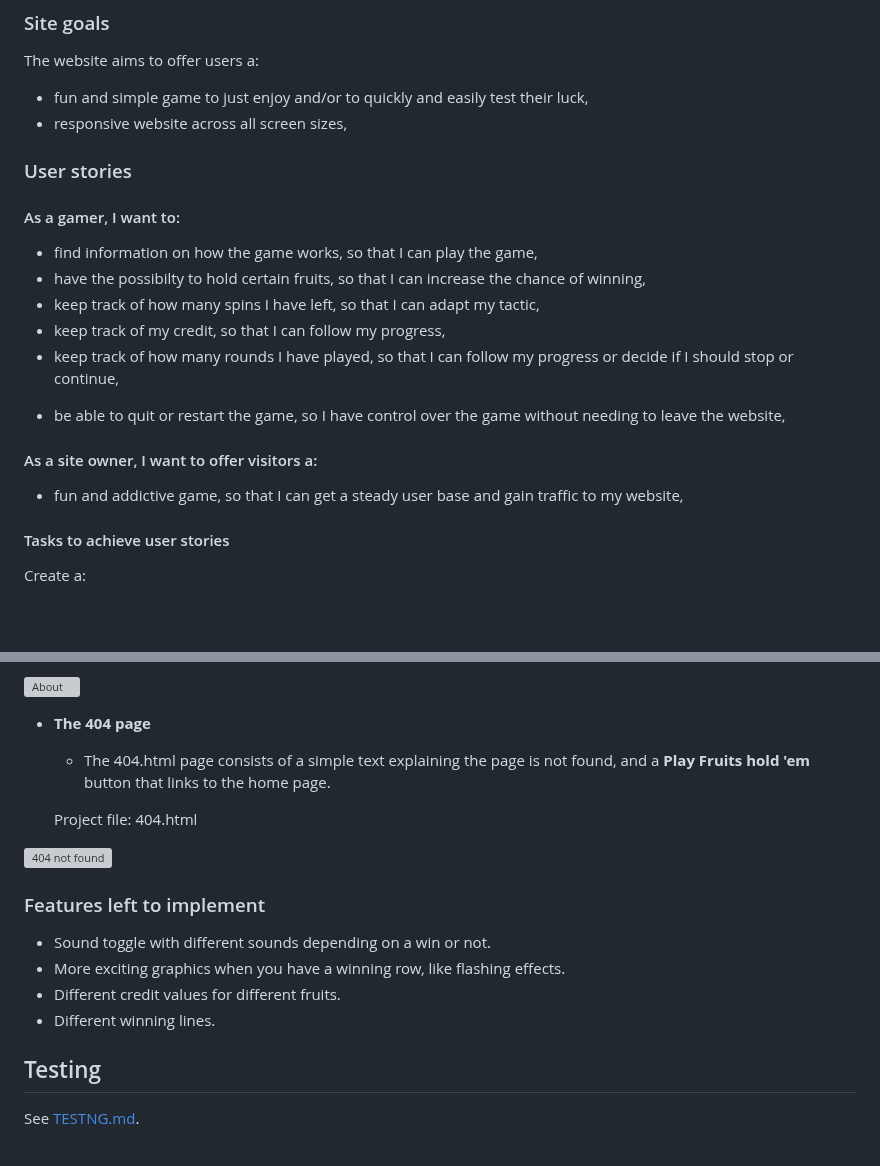
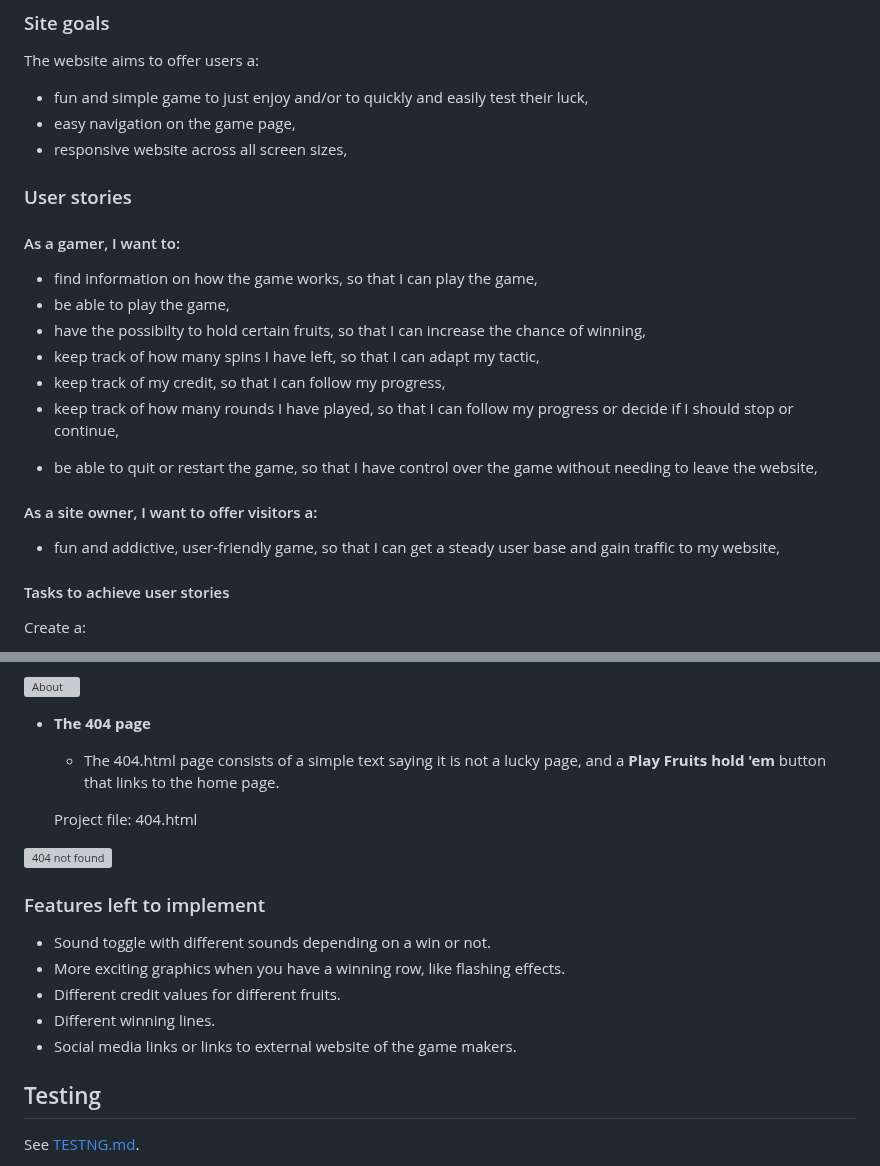
Before and after one commit to LizzyonGit/fruits-hold-em, a Markdown page: README.md, 2 parts joined by grey strips. Drawn GitHub-style; blank space fills up the shorter version; grey boxes are pictures that could not be loaded.

Commit message:
Docs: testing user stories, updates to user stories

```diff
--- a/README.md
+++ b/README.md
@@ -23,6 +23,7 @@ Click **GO** and the fruit images will line up randomly each spin. You get three
 
 The website aims to offer users a:
 - fun and simple game to just enjoy and/or to quickly and easily test their luck,
+- easy navigation on the game page,
 - responsive website across all screen sizes,
 <!-- - user-friendly, simple navigation across the website. -->
 
@@ -32,17 +33,18 @@ The website aims to offer users a:
 
 <!--- be able to navigate to all pages on any device and experience a user-friendly website,-->
 - find information on how the game works, so that I can play the game,
+- be able to play the game,
 - have the possibilty to hold certain fruits, so that I can increase the chance of winning,
 - keep track of how many spins I have left, so that I can adapt my tactic,
 - keep track of my credit, so that I can follow my progress,
 - keep track of how many rounds I have played, so that I can follow my progress or decide if I should stop or continue,
 <!-- - turn on or off the sound, so that I can decide which I prefer more,-->
-- be able to quit or restart the game, so I have control over the game without needing to leave the website,
+- be able to quit or restart the game, so that I have control over the game without needing to leave the website,
 <!-- - find links to social media, so that I can find out more about the game and find other games by the same makers.-->
 
 #### As a site owner, I want to offer visitors a:
 
-- fun and addictive game, so that I can get a steady user base and gain traffic to my website,
+- fun and addictive, user-friendly game, so that I can get a steady user base and gain traffic to my website,
 <!-- - way to easily find me on social media, so that I can gain followers there.-->
 
 #### Tasks to achieve user stories
@@ -237,7 +239,7 @@ The logo is the game name written in font *Nabla*.
 
 - __The 404 page__
 
-  - The 404.html page consists of a simple text explaining the page is not found, and a **Play Fruits hold 'em** button that links to the home page.
+  - The 404.html page consists of a simple text saying it is not a lucky page, and a **Play Fruits hold 'em** button that links to the home page.
 
   Project file: 404.html
 
@@ -249,6 +251,7 @@ The logo is the game name written in font *Nabla*.
 - More exciting graphics when you have a winning row, like flashing effects.
 - Different credit values for different fruits.
 - Different winning lines.
+- Social media links or links to external website of the game makers.
 
 
 ## Testing
```
Also changed, not shown: TESTING.md (+25 -2 lines).
